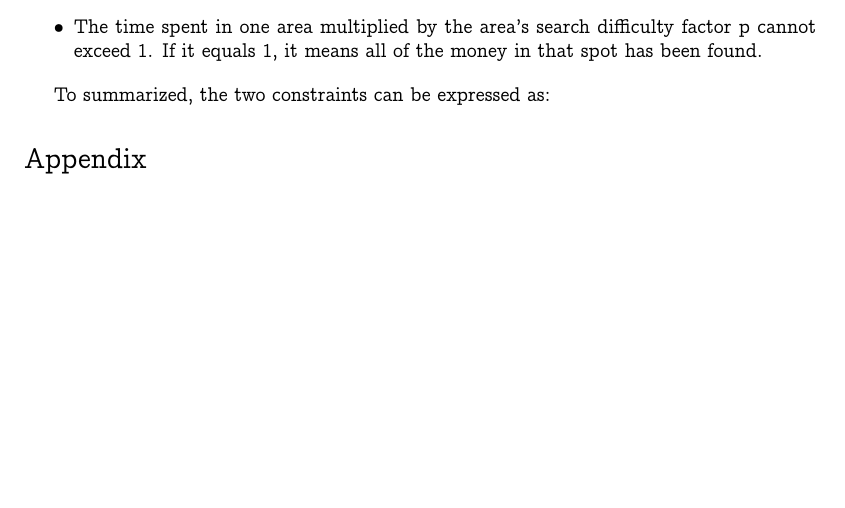
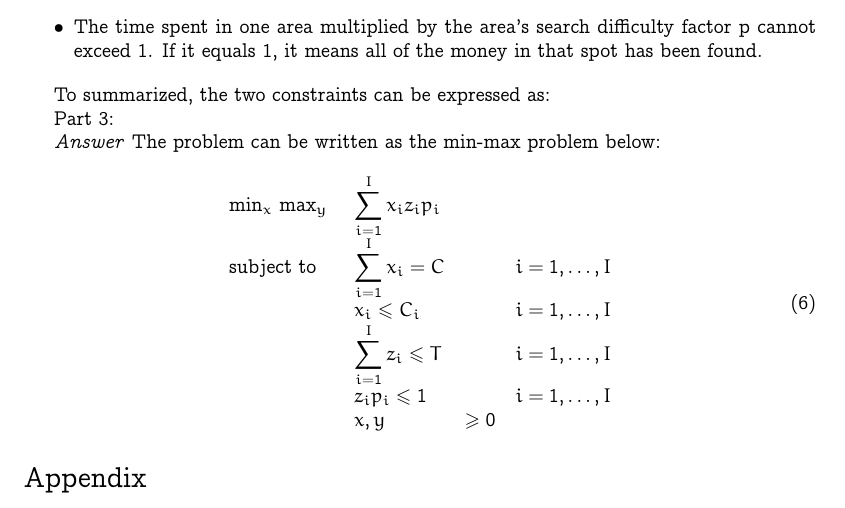
Before and after one commit to marvande/optimal-decision-making, a LaTeX problem sheet (doc/report_homework.tex): part of page 4 of 5, cut so that both start at the same text, the shorter picture padded with empty space. Compiled offline with pdfLaTeX.

Commit message:
Updates from Overleaf

```diff
--- a/doc/report_homework.tex
+++ b/doc/report_homework.tex
@@ -302,6 +313,31 @@ The two decision variables attributed to the adversary, in this case the robber
 
 To summarized, the two constraints can be expressed as:
 
+
+Part 3:
+
+\textit{Answer}
+The problem can be written as the min-max problem below:
+
+\begin{equation}
+\begin{array}{ll@{}lll}
+\text{min}_x\ \text{max}_y\ && \displaystyle\sum\limits_{i=1}^{I} x_i z_i p_i\\
+
+\text{subject to}
+&& \displaystyle\sum\limits_{i=1}^{I} x_i = C && i=1 ,\dots, I \\
+&& x_i \leq C_i && i=1 ,\dots, I\\
+&& \displaystyle\sum\limits_{i=1}^{I} z_i \leq T &&  i=1 ,\dots, I \\
+                && z_i p_i \leq 1  &&  i=1 ,\dots, I\\
+                && x,y &\geq 0\\
+
+
+
+\end{array}
+\end{equation}
+
+
+
+
 \end{exercise}
 
   \section*{Appendix}
```
Also changed, not shown: doc/report_homework.tex (11 more changed lines).
